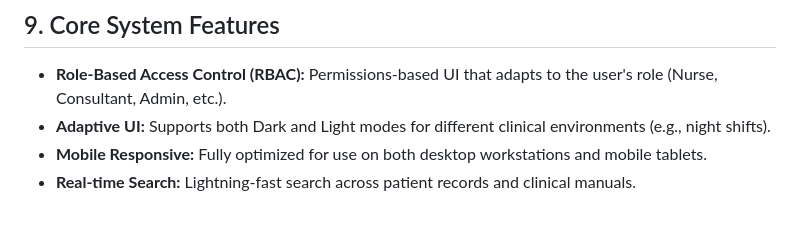
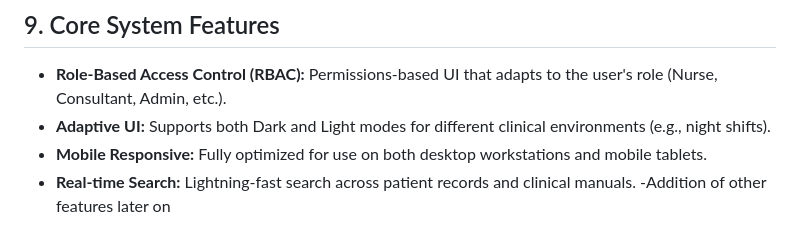
Before and after one commit to AlvinMutie/NBU_Care, a Markdown page: system_feature.md, the part around the change. Rendered like a GitHub page.

```diff
--- a/system_feature.md
+++ b/system_feature.md
@@ -56,3 +56,4 @@ A secure management suite for hospital administrators and ICT support.
 - **Adaptive UI:** Supports both Dark and Light modes for different clinical environments (e.g., night shifts).
 - **Mobile Responsive:** Fully optimized for use on both desktop workstations and mobile tablets.
 - **Real-time Search:** Lightning-fast search across patient records and clinical manuals.
+-Addition of other features later on
```
